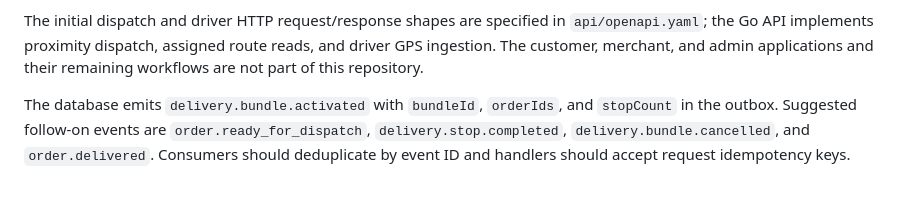
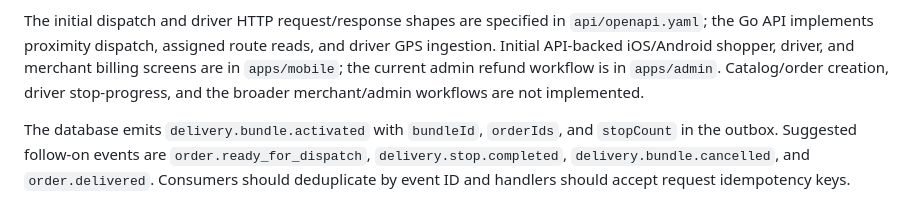
Before and after one commit to eve32as/ShopStops-, a Markdown page: docs/architecture.md, the part around the change. Drawn GitHub-style.

Commit message:
Clarify client MVP scope and remaining gaps
Co-authored-by: eve32as <221094284+eve32as@users.noreply.github.com>

```diff
--- a/docs/architecture.md
+++ b/docs/architecture.md
@@ -91,8 +91,10 @@ APIs expose only that customer's orders and tracking data.
 
 The initial dispatch and driver HTTP request/response shapes are specified in
 `api/openapi.yaml`; the Go API implements proximity dispatch, assigned route
-reads, and driver GPS ingestion. The customer, merchant, and admin applications
-and their remaining workflows are not part of this repository.
+reads, and driver GPS ingestion. Initial API-backed iOS/Android shopper, driver,
+and merchant billing screens are in `apps/mobile`; the current admin refund
+workflow is in `apps/admin`. Catalog/order creation, driver stop-progress, and
+the broader merchant/admin workflows are not implemented.
 
 The database emits `delivery.bundle.activated` with `bundleId`, `orderIds`, and
 `stopCount` in the outbox. Suggested follow-on events are
```
